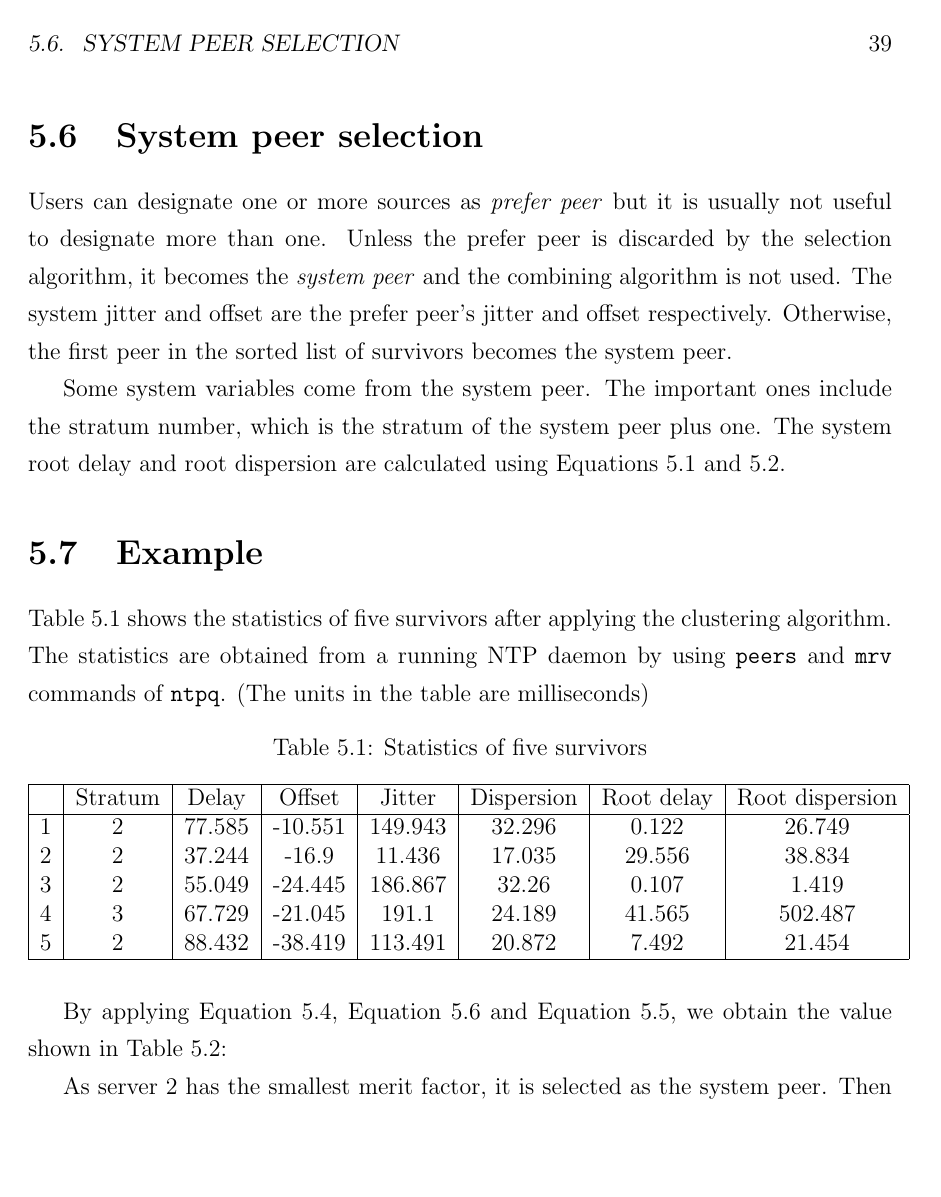
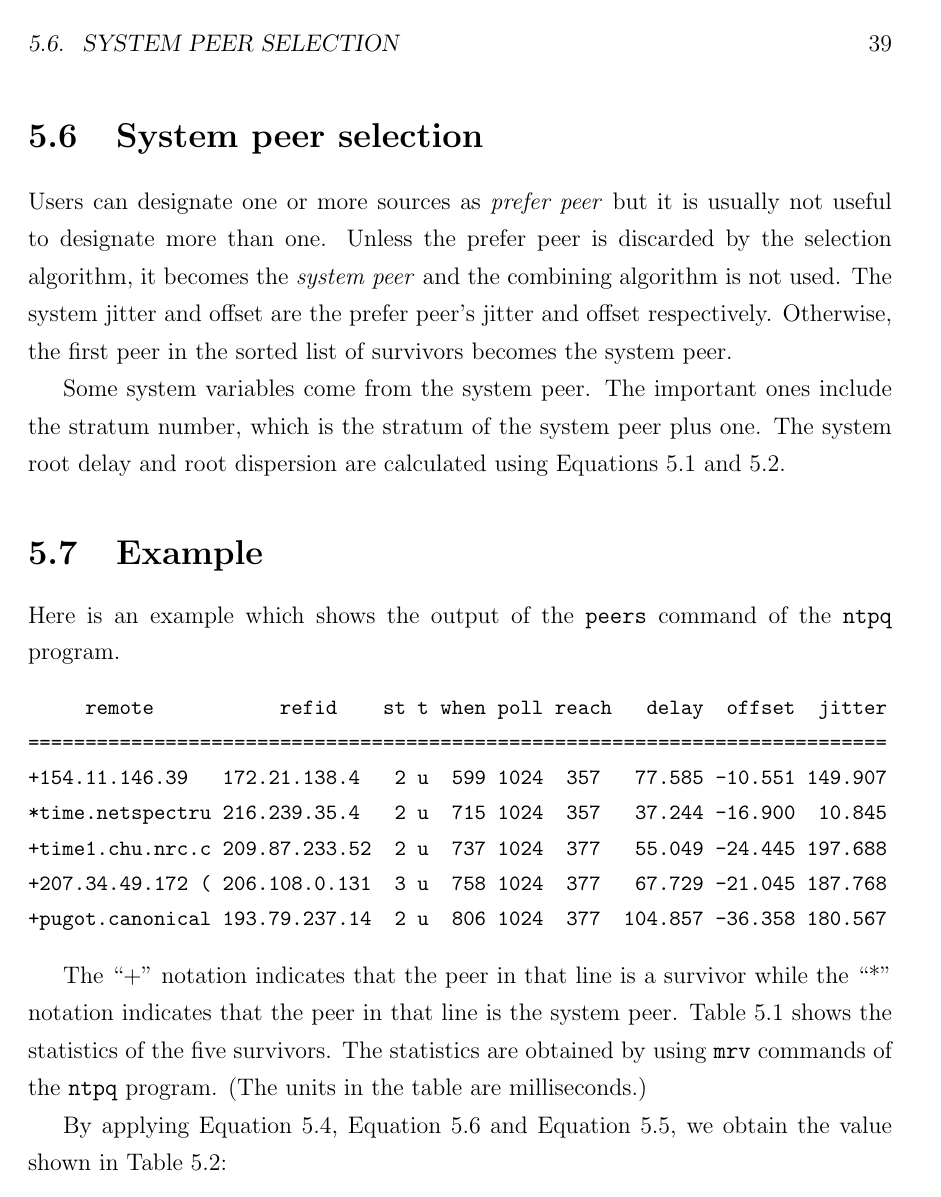
Before and after one commit to NJAJiu/thesis, a LaTeX thesis (thesis.tex, which reads system_process.tex): page 57 of 73. Compiled offline with pdfLaTeX; a LaTeX package or settings file that is missing is left out.

Commit message:
Maybe the final change?

```diff
--- a/system_process.tex
+++ b/system_process.tex
@@ -432,10 +432,25 @@ Equations~\ref{eq:root_delay} and~\ref{eq:root_dispersion}.
 
 \section{Example}%
 \label{sec:example}
-Table~\ref{tab:sur} shows the statistics of five survivors after applying the
-clustering algorithm. The statistics are obtained from a running NTP daemon by
-using \verb|peers| and \verb|mrv| commands of \verb|ntpq|. (The units in the
-table are milliseconds)
+Here is an example which shows the output of the \verb|peers| command of the
+\verb|ntpq| program.
+\begin{small}
+\begin{verbatim}
+     remote           refid    st t when poll reach   delay  offset  jitter
+===========================================================================
++154.11.146.39   172.21.138.4   2 u  599 1024  357   77.585 -10.551 149.907
+*time.netspectru 216.239.35.4   2 u  715 1024  357   37.244 -16.900  10.845
++time1.chu.nrc.c 209.87.233.52  2 u  737 1024  377   55.049 -24.445 197.688
++207.34.49.172 ( 206.108.0.131  3 u  758 1024  377   67.729 -21.045 187.768
++pugot.canonical 193.79.237.14  2 u  806 1024  377  104.857 -36.358 180.567
+\end{verbatim}
+\end{small}
+
+The ``+'' notation indicates that the peer in that line is a survivor while the
+``*'' notation indicates that the peer in that line is the system peer.
+Table~\ref{tab:sur} shows the statistics of the five survivors.
+The statistics are obtained by using \verb|mrv| commands of the \verb|ntpq|
+program. (The units in the table are milliseconds.)
 
 %Assume that after applying the clustering algorithm, there are five survivors.
 %Table~\ref{tab:sur} shows their statistics.
```
Also changed, not shown: background.tex (+8 -7 lines), introduction.tex (+1 -1 lines), peer_poll.tex (+4 -4 lines).
